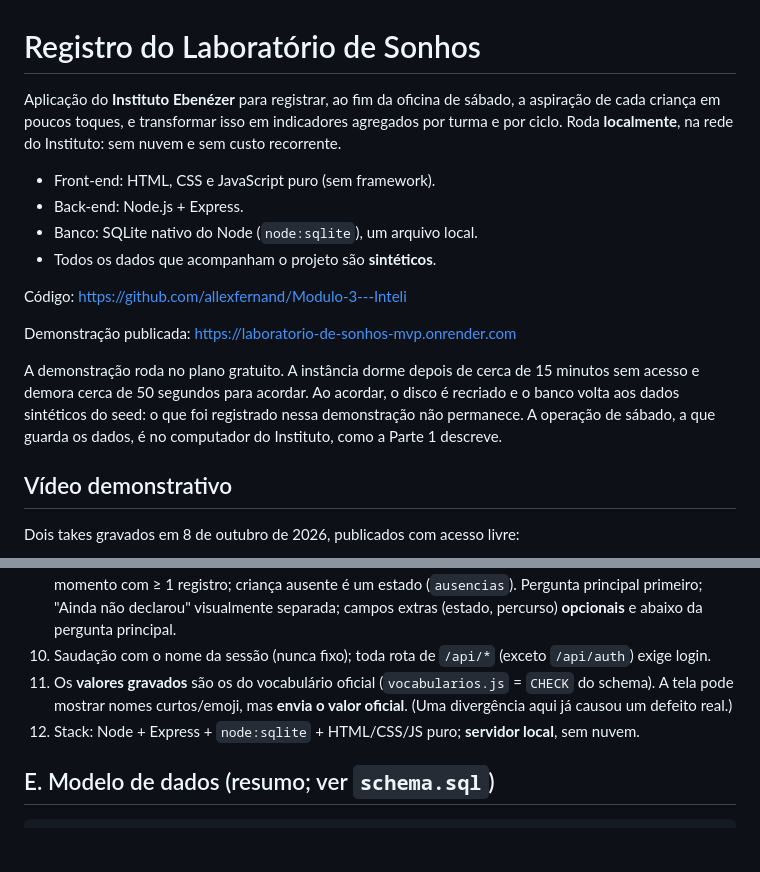
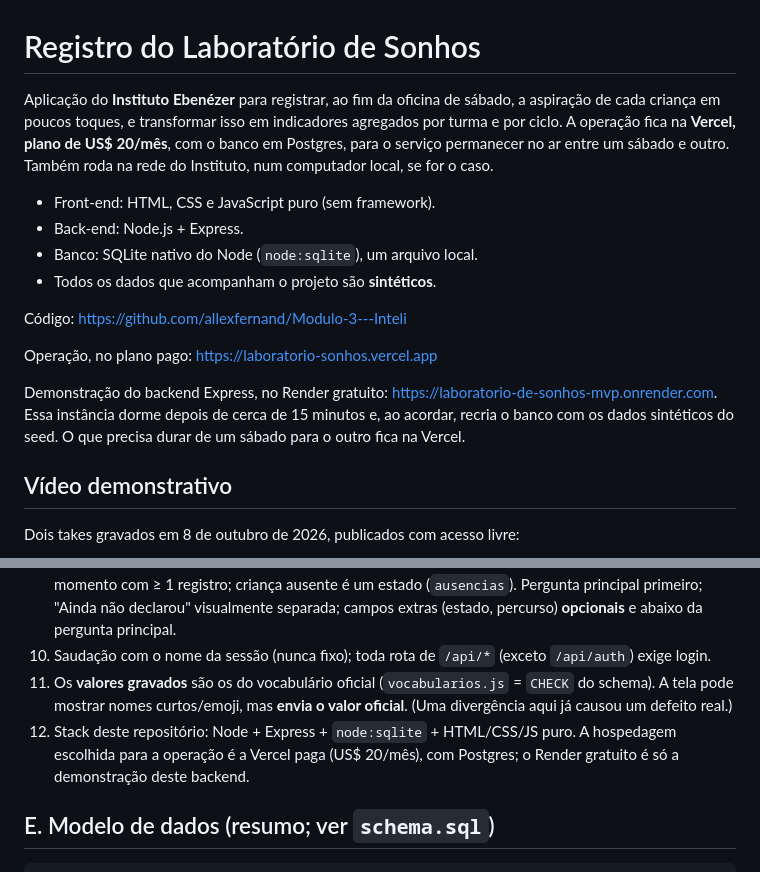
Before and after one commit to allexfernand/Modulo-3---Inteli, a Markdown page: laboratorio-de-sonhos-mvp/README.md, 2 parts joined by grey strips. Rendered like a GitHub page; blank space fills up the shorter version.

```diff
--- a/laboratorio-de-sonhos-mvp/README.md
+++ b/laboratorio-de-sonhos-mvp/README.md
@@ -1,6 +1,6 @@
 # Registro do Laboratório de Sonhos
 
-Aplicação do **Instituto Ebenézer** para registrar, ao fim da oficina de sábado, a aspiração de cada criança em poucos toques, e transformar isso em indicadores agregados por turma e por ciclo. Roda **localmente**, na rede do Instituto: sem nuvem e sem custo recorrente.
+Aplicação do **Instituto Ebenézer** para registrar, ao fim da oficina de sábado, a aspiração de cada criança em poucos toques, e transformar isso em indicadores agregados por turma e por ciclo. A operação fica na **Vercel, plano de US$ 20/mês**, com o banco em Postgres, para o serviço permanecer no ar entre um sábado e outro. Também roda na rede do Instituto, num computador local, se for o caso.
 
 - Front-end: HTML, CSS e JavaScript puro (sem framework).
 - Back-end: Node.js + Express.
@@ -9,9 +9,9 @@ Aplicação do **Instituto Ebenézer** para registrar, ao fim da oficina de sáb
 
 Código: https://github.com/allexfernand/Modulo-3---Inteli
 
-Demonstração publicada: https://laboratorio-de-sonhos-mvp.onrender.com
+Operação, no plano pago: https://laboratorio-sonhos.vercel.app
 
-A demonstração roda no plano gratuito. A instância dorme depois de cerca de 15 minutos sem acesso e demora cerca de 50 segundos para acordar. Ao acordar, o disco é recriado e o banco volta aos dados sintéticos do seed: o que foi registrado nessa demonstração não permanece. A operação de sábado, a que guarda os dados, é no computador do Instituto, como a Parte 1 descreve.
+Demonstração do backend Express, no Render gratuito: https://laboratorio-de-sonhos-mvp.onrender.com. Essa instância dorme depois de cerca de 15 minutos e, ao acordar, recria o banco com os dados sintéticos do seed. O que precisa durar de um sábado para o outro fica na Vercel.
 
 ## Vídeo demonstrativo
 
@@ -210,7 +210,7 @@ São **3 telas principais** (Perfil, Turma, Registro), como promete o pitch; o r
 9. **Quem registra nunca fica preso:** não crie sequência obrigatória; encerrar é possível a qualquer momento com ≥ 1 registro; criança ausente é um estado (`ausencias`). Pergunta principal primeiro; "Ainda não declarou" visualmente separada; campos extras (estado, percurso) **opcionais** e abaixo da pergunta principal.
 10. Saudação com o nome da sessão (nunca fixo); toda rota de `/api/*` (exceto `/api/auth`) exige login.
 11. Os **valores gravados** são os do vocabulário oficial (`vocabularios.js` = `CHECK` do schema). A tela pode mostrar nomes curtos/emoji, mas **envia o valor oficial**. (Uma divergência aqui já causou um defeito real.)
-12. Stack: Node + Express + `node:sqlite` + HTML/CSS/JS puro; **servidor local**, sem nuvem.
+12. Stack deste repositório: Node + Express + `node:sqlite` + HTML/CSS/JS puro. A hospedagem escolhida para a operação é a Vercel paga (US$ 20/mês), com Postgres; o Render gratuito é só a demonstração deste backend.
 
 ## E. Modelo de dados (resumo; ver `schema.sql`)
 
```
Also changed, not shown: laboratorio-de-sonhos-mvp/docs/decisoes-tecnicas.md (+8 -9 lines).
